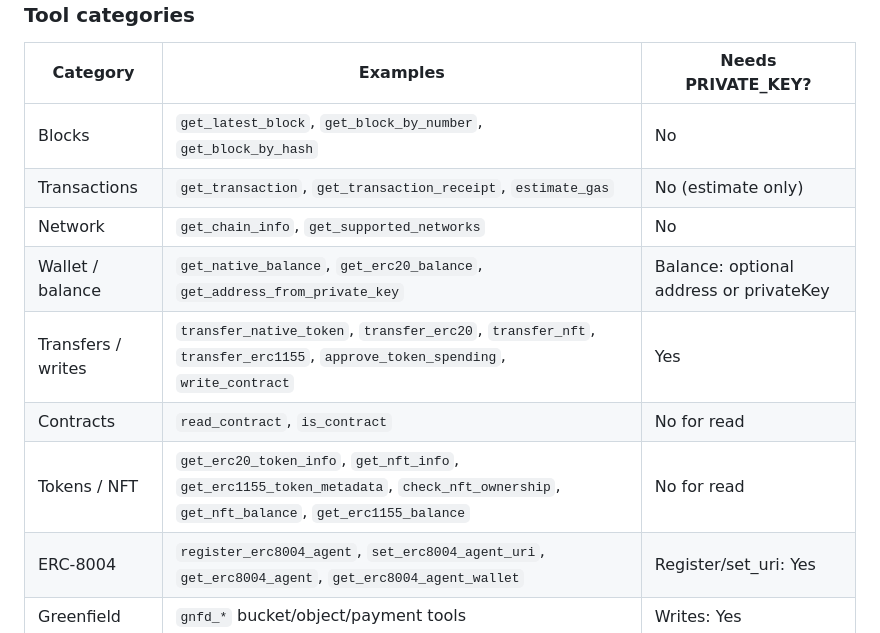
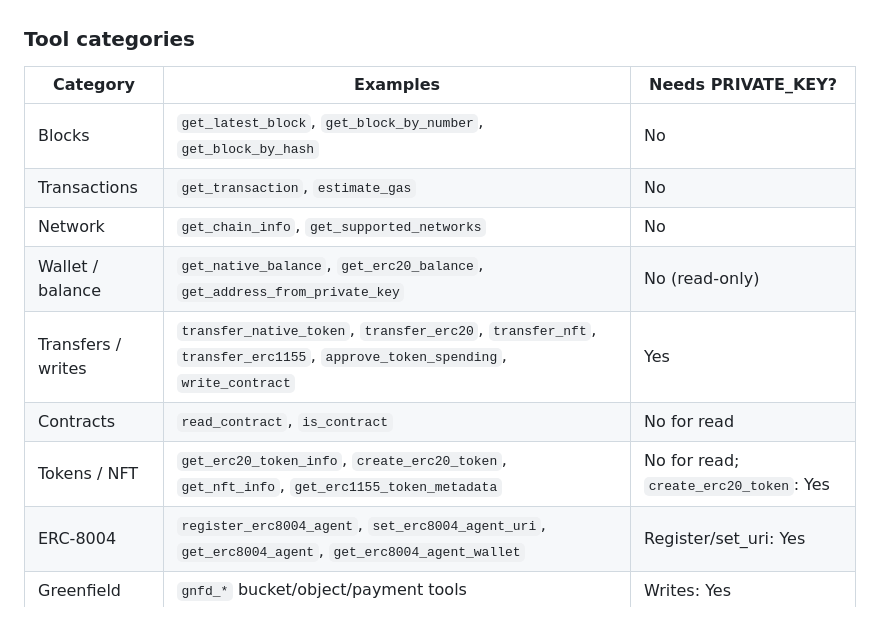
Before and after one commit to bnb-chain/bnbchain-skills, a Markdown page: skills/bnbchain-mcp-skill/SKILL.md, the part around the change. Drawn GitHub-style.

Commit message:
Fix tool categories table: remove non-existent tools, add missing ones
## Summary
- SKILL.md tool categories table listed tools that don't exist in MCP and missed tools that do exist

## Type of Change
- [x] Bug fix

## Changes Made
- Removed 4 ghost tools: get_transaction_receipt, check_nft_ownership, get_nft_balance, get_erc1155_balance
- Added missing `create_erc20_token` to Tokens row
- Fixed misleading "No (estimate only)" → "No" for Transactions PRIVATE_KEY column

## Testing
- [x] Cross-referenced against bnbchain-mcp source tool registry

```diff
--- a/skills/bnbchain-mcp-skill/SKILL.md
+++ b/skills/bnbchain-mcp-skill/SKILL.md
@@ -72,12 +72,12 @@ Restart or reload the MCP client after changing config so the server starts.
 | Category | Examples | Needs PRIVATE_KEY? |
 |----------|----------|--------------------|
 | Blocks | `get_latest_block`, `get_block_by_number`, `get_block_by_hash` | No |
-| Transactions | `get_transaction`, `get_transaction_receipt`, `estimate_gas` | No (estimate only) |
+| Transactions | `get_transaction`, `estimate_gas` | No |
 | Network | `get_chain_info`, `get_supported_networks` | No |
-| Wallet / balance | `get_native_balance`, `get_erc20_balance`, `get_address_from_private_key` | Balance: optional address or privateKey |
+| Wallet / balance | `get_native_balance`, `get_erc20_balance`, `get_address_from_private_key` | No (read-only) |
 | Transfers / writes | `transfer_native_token`, `transfer_erc20`, `transfer_nft`, `transfer_erc1155`, `approve_token_spending`, `write_contract` | Yes |
 | Contracts | `read_contract`, `is_contract` | No for read |
-| Tokens / NFT | `get_erc20_token_info`, `get_nft_info`, `get_erc1155_token_metadata`, `check_nft_ownership`, `get_nft_balance`, `get_erc1155_balance` | No for read |
+| Tokens / NFT | `get_erc20_token_info`, `create_erc20_token`, `get_nft_info`, `get_erc1155_token_metadata` | No for read; `create_erc20_token`: Yes |
 | ERC-8004 | `register_erc8004_agent`, `set_erc8004_agent_uri`, `get_erc8004_agent`, `get_erc8004_agent_wallet` | Register/set_uri: Yes |
 | Greenfield | `gnfd_*` bucket/object/payment tools | Writes: Yes |
 
```
